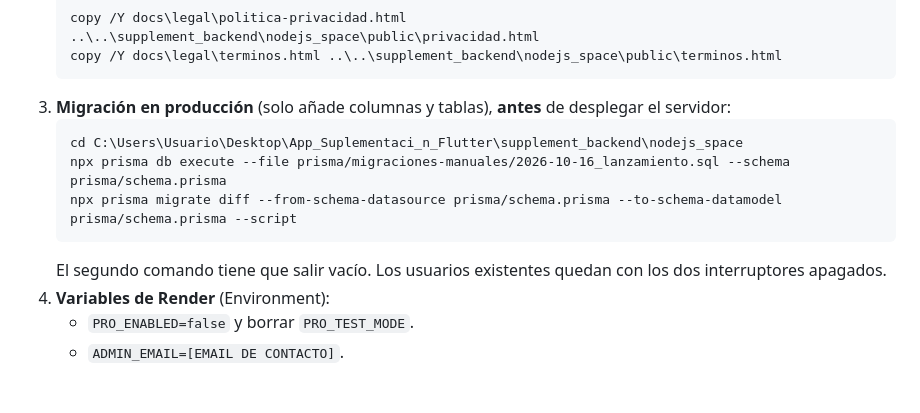
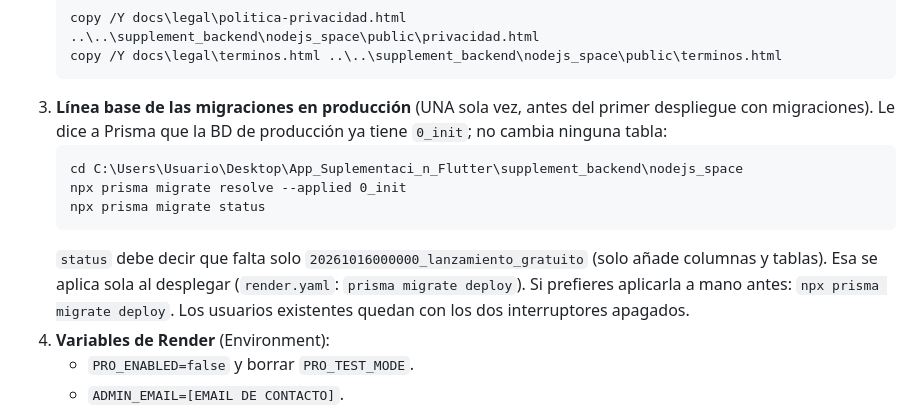
Before and after one commit to rubentresgallob/supplement-flutter, a Markdown page: docs/lanzamiento/INFORME.md, the part around the change. GitHub-like rendering; blank space fills up the shorter version.

Commit message:
Informe: la migración del lanzamiento se aplica con Prisma Migrate (línea base 0_init)
Co-Authored-By: Claude Opus 5.5 <noreply@anthropic.com>

````diff
--- a/docs/lanzamiento/INFORME.md
+++ b/docs/lanzamiento/INFORME.md
@@ -153,13 +153,16 @@ Crea la cuenta antes del envío (ver §5) y pega esto en «Notas de revisión»
    copy /Y docs\legal\politica-privacidad.html ..\..\supplement_backend\nodejs_space\public\privacidad.html
    copy /Y docs\legal\terminos.html ..\..\supplement_backend\nodejs_space\public\terminos.html
    ```
-3. **Migración en producción** (solo añade columnas y tablas), **antes** de desplegar el servidor:
+3. **Línea base de las migraciones en producción** (UNA sola vez, antes del primer despliegue con migraciones).
+   Le dice a Prisma que la BD de producción ya tiene `0_init`; no cambia ninguna tabla:
    ```cmd
    cd C:\Users\Usuario\Desktop\App_Suplementaci_n_Flutter\supplement_backend\nodejs_space
-   npx prisma db execute --file prisma/migraciones-manuales/2026-10-16_lanzamiento.sql --schema prisma/schema.prisma
-   npx prisma migrate diff --from-schema-datasource prisma/schema.prisma --to-schema-datamodel prisma/schema.prisma --script
+   npx prisma migrate resolve --applied 0_init
+   npx prisma migrate status
    ```
-   El segundo comando tiene que salir vacío. Los usuarios existentes quedan con los dos interruptores apagados.
+   `status` debe decir que falta solo `20261016000000_lanzamiento_gratuito` (solo añade columnas y tablas).
+   Esa se aplica sola al desplegar (`render.yaml`: `prisma migrate deploy`). Si prefieres aplicarla a mano antes:
+   `npx prisma migrate deploy`. Los usuarios existentes quedan con los dos interruptores apagados.
 4. **Variables de Render** (Environment):
    - `PRO_ENABLED=false` y borrar `PRO_TEST_MODE`.
    - `ADMIN_EMAIL=[EMAIL DE CONTACTO]`.
````
